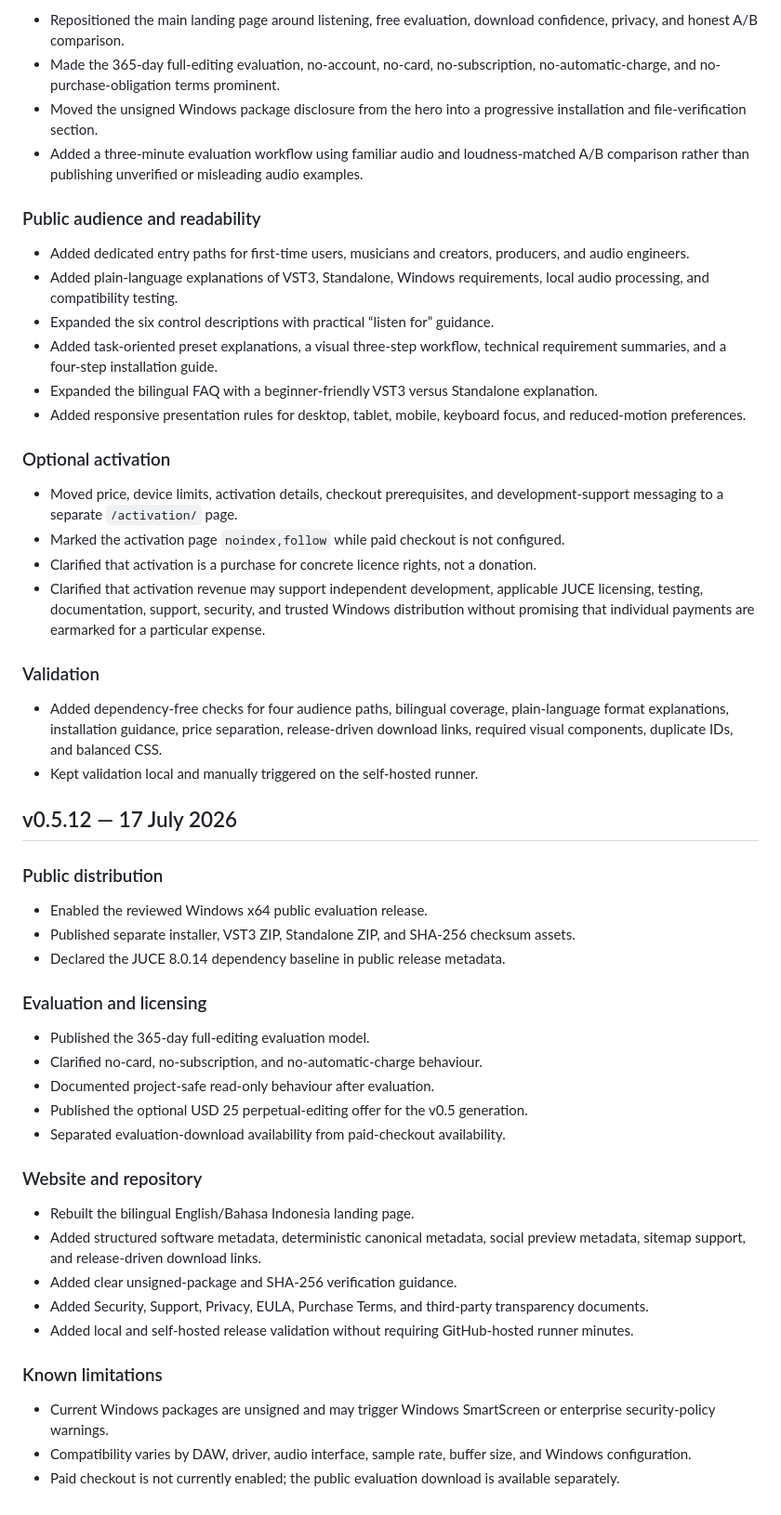
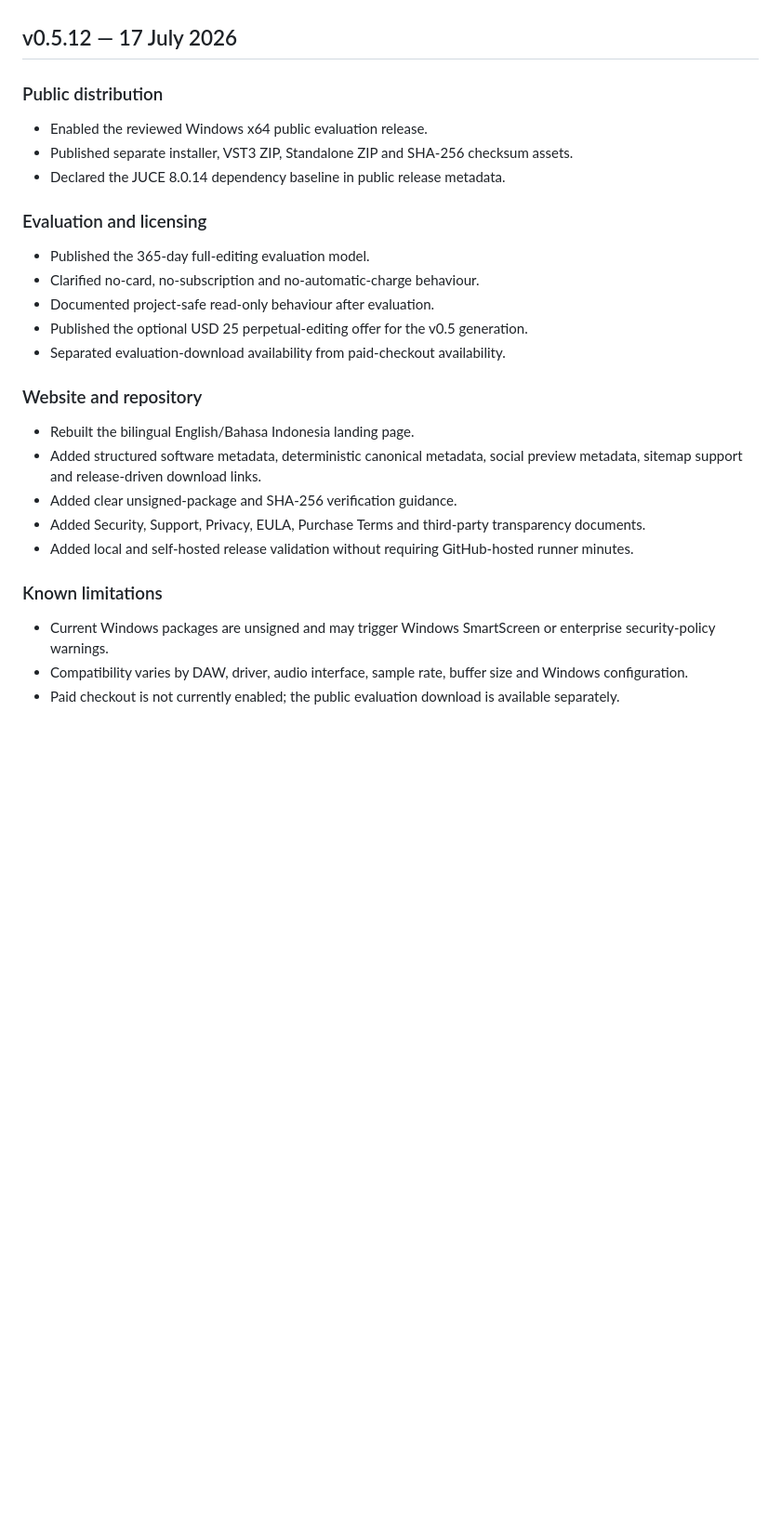
Before and after one commit to masarray/vst-enhancer, a Markdown page: CHANGELOG.md, the part around one of its changes. Shown at 93% size. GitHub-like rendering; blank space fills up the shorter version.

```diff
--- a/CHANGELOG.md
+++ b/CHANGELOG.md
@@ -108,41 +96,15 @@ This changelog covers the public product website, distribution metadata, legal n
-- Repositioned the main landing page around listening, free evaluation, download confidence, privacy, and honest A/B comparison.
-- Made the 365-day full-editing evaluation, no-account, no-card, no-subscription, no-automatic-charge, and no-purchase-obligation terms prominent.
-- Moved the unsigned Windows package disclosure from the hero into a progressive installation and file-verification section.
-- Added a three-minute evaluation workflow using familiar audio and loudness-matched A/B comparison rather than publishing unverified or misleading audio examples.
-
-### Public audience and readability
-
-- Added dedicated entry paths for first-time users, musicians and creators, producers, and audio engineers.
-- Added plain-language explanations of VST3, Standalone, Windows requirements, local audio processing, and compatibility testing.
-- Expanded the six control descriptions with practical “listen for” guidance.
-- Added task-oriented preset explanations, a visual three-step workflow, technical requirement summaries, and a four-step installation guide.
-- Expanded the bilingual FAQ with a beginner-friendly VST3 versus Standalone explanation.
-- Added responsive presentation rules for desktop, tablet, mobile, keyboard focus, and reduced-motion preferences.
-
-### Optional activation
-
-- Moved price, device limits, activation details, checkout prerequisites, and development-support messaging to a separate `/activation/` page.
-- Marked the activation page `noindex,follow` while paid checkout is not configured.
-- Clarified that activation is a purchase for concrete licence rights, not a donation.
-- Clarified that activation revenue may support independent development, applicable JUCE licensing, testing, documentation, support, security, and trusted Windows distribution without promising that individual payments are earmarked for a particular expense.
-
-### Validation
-
-- Added dependency-free checks for four audience paths, bilingual coverage, plain-language format explanations, installation guidance, price separation, release-driven download links, required visual components, duplicate IDs, and balanced CSS.
-- Kept validation local and manually triggered on the self-hosted runner.
-
 ## v0.5.12 — 17 July 2026
 
 ### Public distribution
 
 - Enabled the reviewed Windows x64 public evaluation release.
-- Published separate installer, VST3 ZIP, Standalone ZIP, and SHA-256 checksum assets.
+- Published separate installer, VST3 ZIP, Standalone ZIP and SHA-256 checksum assets.
 - Declared the JUCE 8.0.14 dependency baseline in public release metadata.
 
 ### Evaluation and licensing
 
 - Published the 365-day full-editing evaluation model.
-- Clarified no-card, no-subscription, and no-automatic-charge behaviour.
+- Clarified no-card, no-subscription and no-automatic-charge behaviour.
 - Documented project-safe read-only behaviour after evaluation.
 - Published the optional USD 25 perpetual-editing offer for the v0.5 generation.
 - Separated evaluation-download availability from paid-checkout availability.
@@ -150,13 +112,13 @@ This changelog covers the public product website, distribution metadata, legal n
 ### Website and repository
 
 - Rebuilt the bilingual English/Bahasa Indonesia landing page.
-- Added structured software metadata, deterministic canonical metadata, social preview metadata, sitemap support, and release-driven download links.
+- Added structured software metadata, deterministic canonical metadata, social preview metadata, sitemap support and release-driven download links.
 - Added clear unsigned-package and SHA-256 verification guidance.
-- Added Security, Support, Privacy, EULA, Purchase Terms, and third-party transparency documents.
+- Added Security, Support, Privacy, EULA, Purchase Terms and third-party transparency documents.
 - Added local and self-hosted release validation without requiring GitHub-hosted runner minutes.
 
 ### Known limitations
 
 - Current Windows packages are unsigned and may trigger Windows SmartScreen or enterprise security-policy warnings.
-- Compatibility varies by DAW, driver, audio interface, sample rate, buffer size, and Windows configuration.
+- Compatibility varies by DAW, driver, audio interface, sample rate, buffer size and Windows configuration.
 - Paid checkout is not currently enabled; the public evaluation download is available separately.
```
Also changed, not shown: other parts of CHANGELOG.md (+56 -68 lines).
